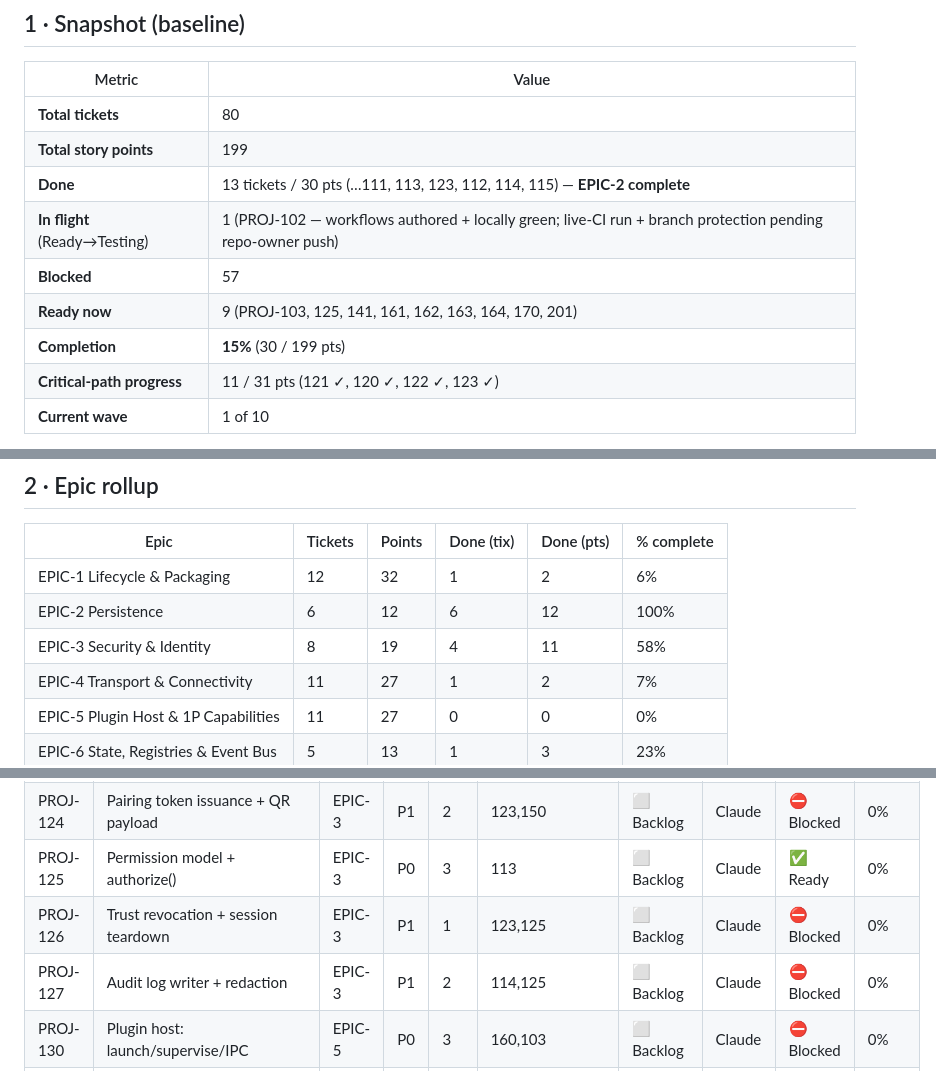
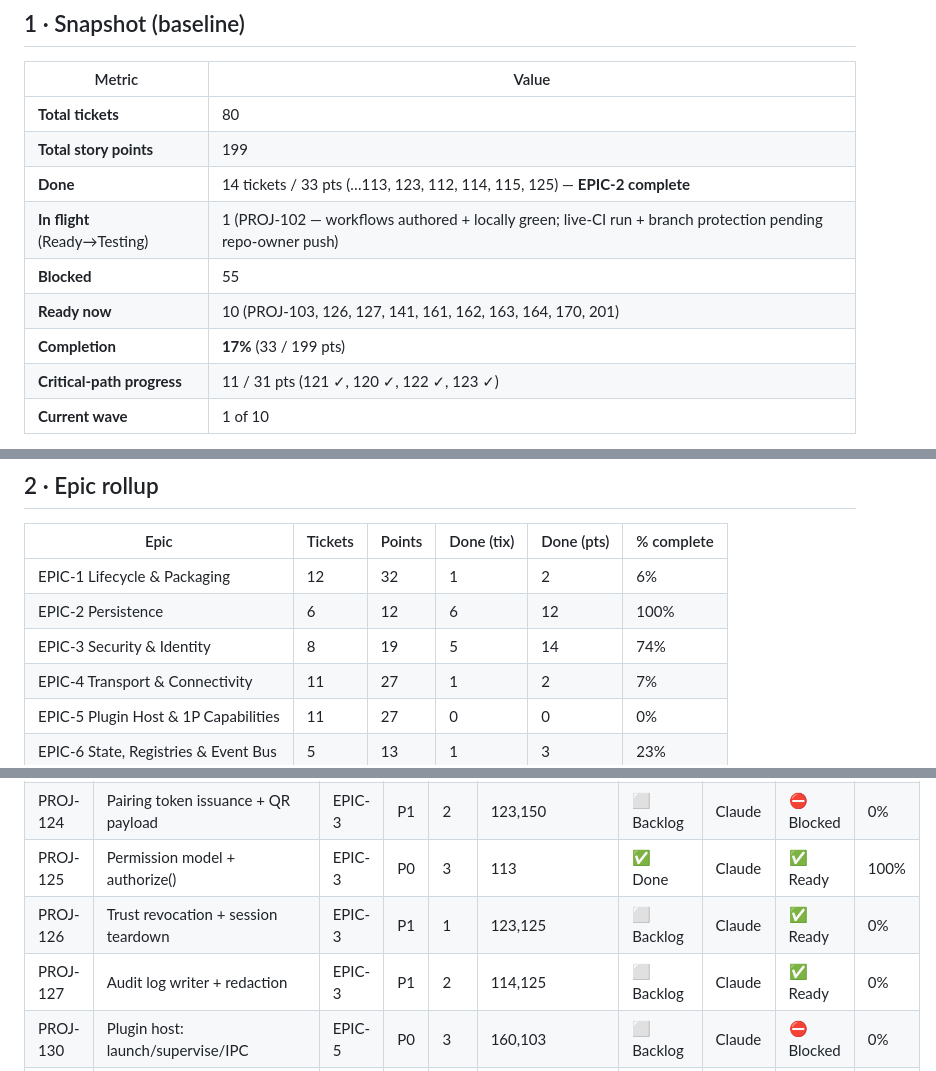
Before and after one commit to LMC4910/CyberDeck, a Markdown page: Documentation/CyberDeck_Phase1_Progress_Dashboard.md, 3 parts joined by grey strips. GitHub-like rendering.

Commit message:
docs: progress dashboard — PROJ-125 done (17%, M2 gated only on 127)

```diff
--- a/Documentation/CyberDeck_Phase1_Progress_Dashboard.md
+++ b/Documentation/CyberDeck_Phase1_Progress_Dashboard.md
@@ -28,11 +28,11 @@
 |--------|-------|
 | **Total tickets** | 80 |
 | **Total story points** | 199 |
-| **Done** | 13 tickets / 30 pts (…111, 113, 123, 112, 114, 115) — **EPIC-2 complete** |
+| **Done** | 14 tickets / 33 pts (…113, 123, 112, 114, 115, 125) — **EPIC-2 complete** |
 | **In flight** (Ready→Testing) | 1 (PROJ-102 — workflows authored + locally green; live-CI run + branch protection pending repo-owner push) |
-| **Blocked** | 57 |
-| **Ready now** | 9 (PROJ-103, 125, 141, 161, 162, 163, 164, 170, 201) |
-| **Completion** | **15%** (30 / 199 pts) |
+| **Blocked** | 55 |
+| **Ready now** | 10 (PROJ-103, 126, 127, 141, 161, 162, 163, 164, 170, 201) |
+| **Completion** | **17%** (33 / 199 pts) |
 | **Critical-path progress** | 11 / 31 pts (121 ✓, 120 ✓, 122 ✓, 123 ✓) |
 | **Current wave** | 1 of 10 |
 
@@ -50,7 +50,7 @@
 |------|---------|--------|------------|------------|------------|
 | EPIC-1 Lifecycle & Packaging | 12 | 32 | 1 | 2 | 6% |
 | EPIC-2 Persistence | 6 | 12 | 6 | 12 | 100% |
-| EPIC-3 Security & Identity | 8 | 19 | 4 | 11 | 58% |
+| EPIC-3 Security & Identity | 8 | 19 | 5 | 14 | 74% |
 | EPIC-4 Transport & Connectivity | 11 | 27 | 1 | 2 | 7% |
 | EPIC-5 Plugin Host & 1P Capabilities | 11 | 27 | 0 | 0 | 0% |
 | EPIC-6 State, Registries & Event Bus | 5 | 13 | 1 | 3 | 23% |
@@ -114,9 +114,9 @@ The next tickets to unlock once the Ready set clears:
 | PROJ-122 | Crypto suite (AEAD + KDF) | EPIC-3 | P0 | 3 | 120 | ✅ Done | Claude | ✅ Ready | 100% |
 | PROJ-123 | Pairing handshake (key exchange) | EPIC-3 | P0 | 3 | 122,113 | ✅ Done | Claude | ✅ Ready | 100% |
 | PROJ-124 | Pairing token issuance + QR payload | EPIC-3 | P1 | 2 | 123,150 | ⬜ Backlog | Claude | ⛔ Blocked | 0% |
-| PROJ-125 | Permission model + authorize() | EPIC-3 | P0 | 3 | 113 | ⬜ Backlog | Claude | ✅ Ready | 0% |
-| PROJ-126 | Trust revocation + session teardown | EPIC-3 | P1 | 1 | 123,125 | ⬜ Backlog | Claude | ⛔ Blocked | 0% |
-| PROJ-127 | Audit log writer + redaction | EPIC-3 | P1 | 2 | 114,125 | ⬜ Backlog | Claude | ⛔ Blocked | 0% |
+| PROJ-125 | Permission model + authorize() | EPIC-3 | P0 | 3 | 113 | ✅ Done | Claude | ✅ Ready | 100% |
+| PROJ-126 | Trust revocation + session teardown | EPIC-3 | P1 | 1 | 123,125 | ⬜ Backlog | Claude | ✅ Ready | 0% |
+| PROJ-127 | Audit log writer + redaction | EPIC-3 | P1 | 2 | 114,125 | ⬜ Backlog | Claude | ✅ Ready | 0% |
 | PROJ-130 | Plugin host: launch/supervise/IPC | EPIC-5 | P0 | 3 | 160,103 | ⬜ Backlog | Claude | ⛔ Blocked | 0% |
 | PROJ-131 | Plugin host: restart/fault policy | EPIC-5 | P0 | 2 | 130 | ⬜ Backlog | Claude | ⛔ Blocked | 0% |
 | PROJ-132 | Plugin manifest validation + registry merge | EPIC-5 | P0 | 2 | 130,161 | ⬜ Backlog | Claude | ⛔ Blocked | 0% |
```
